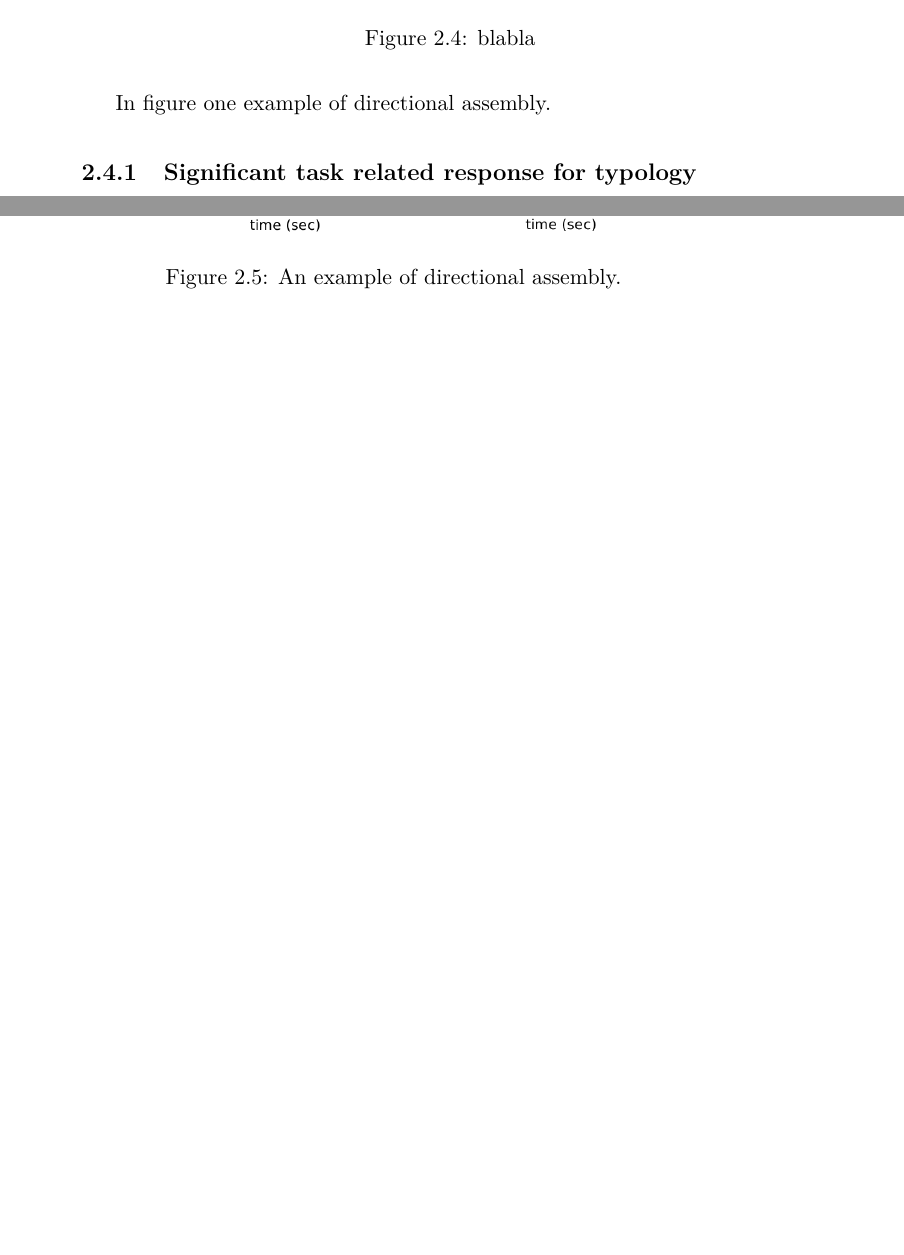
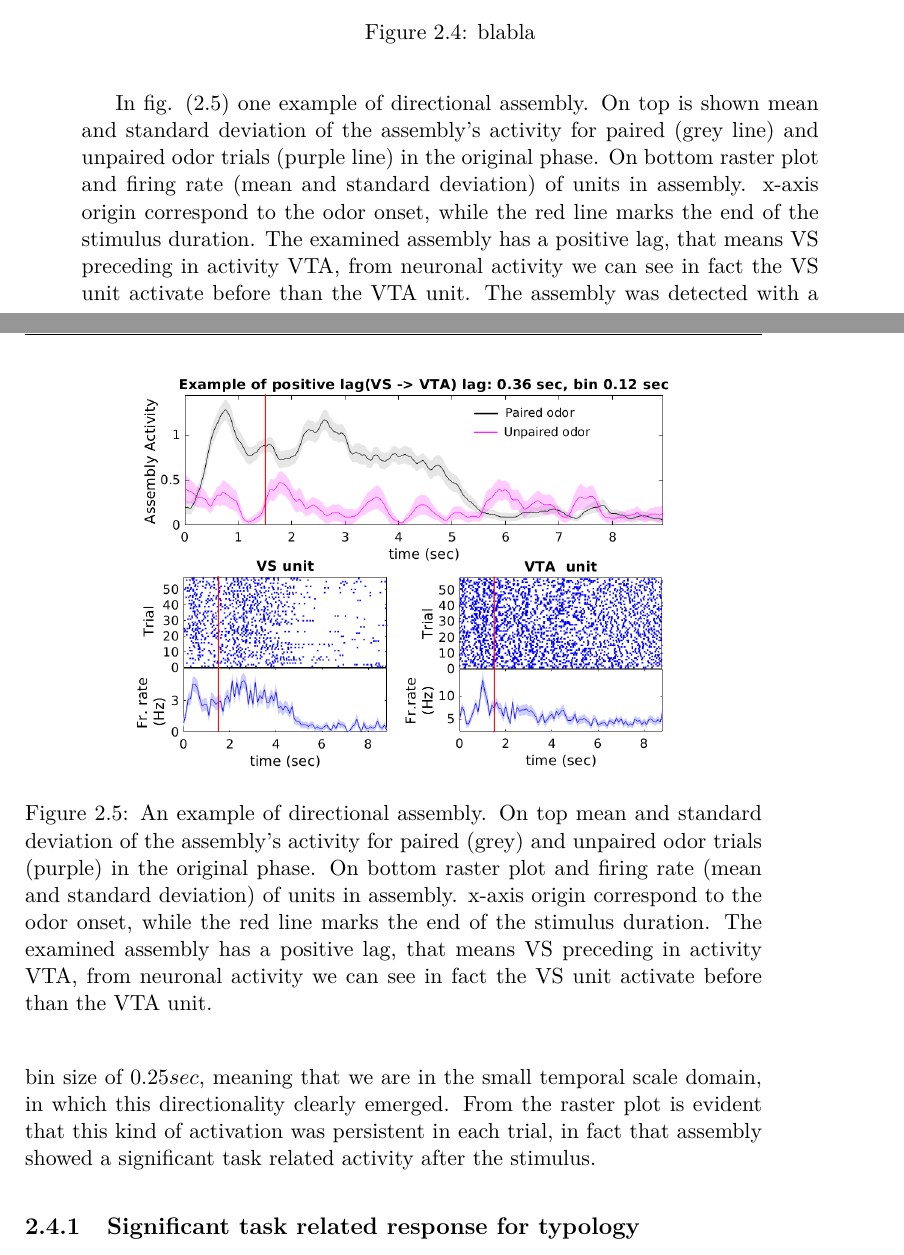
Before and after one commit to CarlaFilosa/Thesis_Carla_Draft, a LaTeX thesis (thesis.tex, which reads chapters/MaxData.tex): two parts of pages 15 and 16 of 25 before the commit and two parts of pages 15 and 16 of 27 after it, joined at a grey line, cut so that both start at the same text, the shorter picture padded with empty space. Compiled offline with pdfLaTeX.

Commit message:
Updates from ShareLaTeX

```diff
--- a/chapters/MaxData.tex
+++ b/chapters/MaxData.tex
@@ -48,11 +48,11 @@ Directionality between VS and VTA was a point of particular interest for our stu
 \caption{blabla}
 \label{fig:LagInSecAll}
 \end{figure}
-In figure one example of directional assembly.
+In fig. (\ref{fig:directional_assembly}) one example of directional assembly. On top is shown mean and standard deviation of the assembly's activity for paired (grey line) and unpaired odor trials (purple line) in the original phase. On bottom raster plot and firing rate (mean and standard deviation) of units in assembly. x-axis origin correspond to the odor onset, while the red line marks the end of the stimulus duration. The examined assembly has a positive lag, that means VS preceding in activity VTA, from neuronal activity we can see in fact the VS unit activate before than the VTA unit. The assembly was detected with a bin size of $0.25 sec$, meaning that we are in the small temporal scale domain, in which this directionality clearly emerged. From the raster plot is evident that this kind of activation was persistent in each trial, in fact that assembly showed a significant task related activity after the stimulus.
 \begin{figure}
     \centering
     \includegraphics[scale=0.4]{figures/1_21Lastrev1Pru_An4Poster2.png}
-    \caption{An example of directional assembly.}
+    \caption{An example of directional assembly. On top mean and standard deviation of the assembly's activity for paired (grey) and unpaired odor trials (purple) in the original phase. On bottom raster plot and firing rate (mean and standard deviation) of units in assembly. x-axis origin correspond to the odor onset, while the red line marks the end of the stimulus duration. The examined assembly has a positive lag, that means VS preceding in activity VTA, from neuronal activity we can see in fact the VS unit activate before than the VTA unit.}
     \label{fig:directional_assembly}
 \end{figure}
 
```
